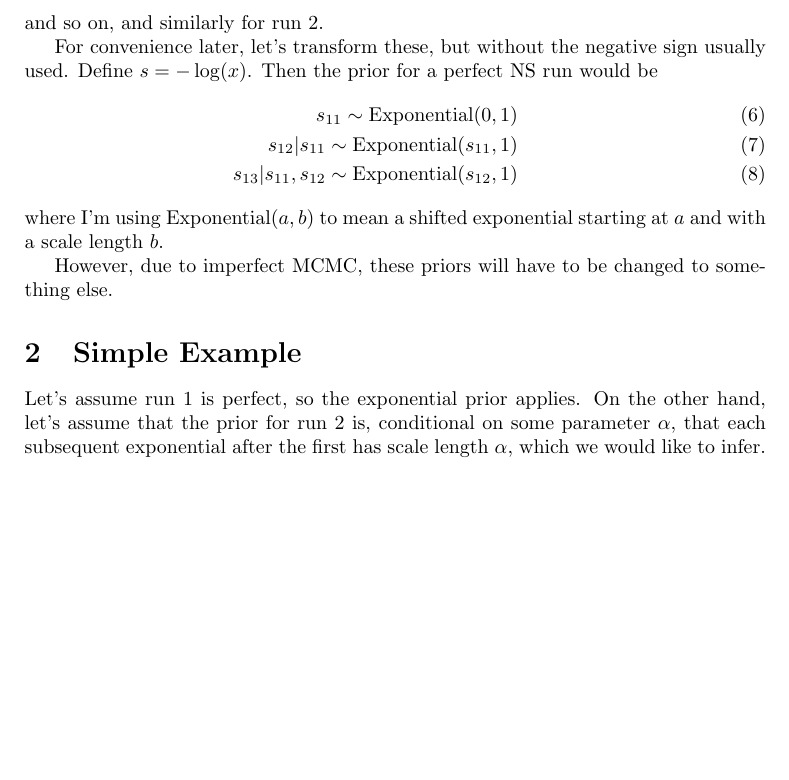
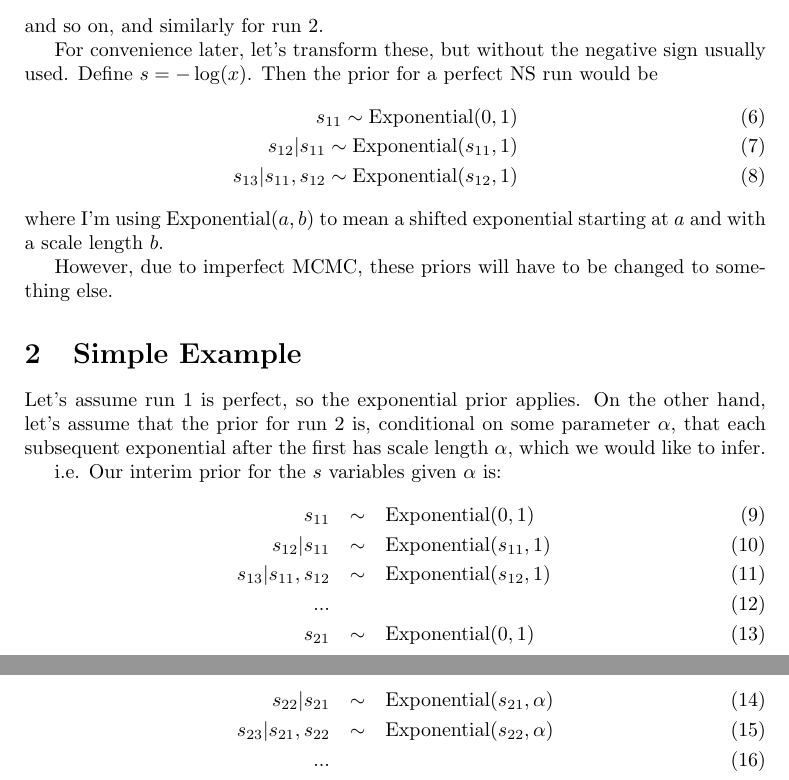
Before and after one commit to eggplantbren/NestedReality, a LaTeX document (doc/ms.tex): part of the page before the commit and two parts of pages 1 and 2 of 2 after it, the two joined at a grey line, cut so that both start at the same text, the shorter picture padded with empty space. Compiled offline with pdfLaTeX.

Commit message:
Interim prior given alpha

```diff
--- a/doc/ms.tex
+++ b/doc/ms.tex
@@ -58,6 +58,18 @@ hand, let's assume that the prior for run 2 is, conditional on some parameter
 $\alpha$, that each subsequent exponential after the first has scale
 length $\alpha$, which we would like to infer.
 
+i.e. Our interim prior for the $s$ variables given $\alpha$ is:
+\begin{eqnarray}
+s_{11} &\sim& \textnormal{Exponential}(0, 1)\\
+s_{12} | s_{11} &\sim& \textnormal{Exponential}(s_{11}, 1)\\
+s_{13} | s_{11}, s_{12} &\sim& \textnormal{Exponential}(s_{12}, 1)\\
+... &\\
+s_{21} &\sim& \textnormal{Exponential}(0, 1)\\
+s_{22} | s_{21} &\sim& \textnormal{Exponential}(s_{21}, \alpha)\\
+s_{23} | s_{21}, s_{22} &\sim& \textnormal{Exponential}(s_{22}, \alpha)\\
+... &
+\end{eqnarray}
+
 %What's the data? When the $x$-values (or equivalently, the likelihoods) are
 %sorted, we will get an {\it ordering} which looks like this:
 %\begin{eqnarray}
```
